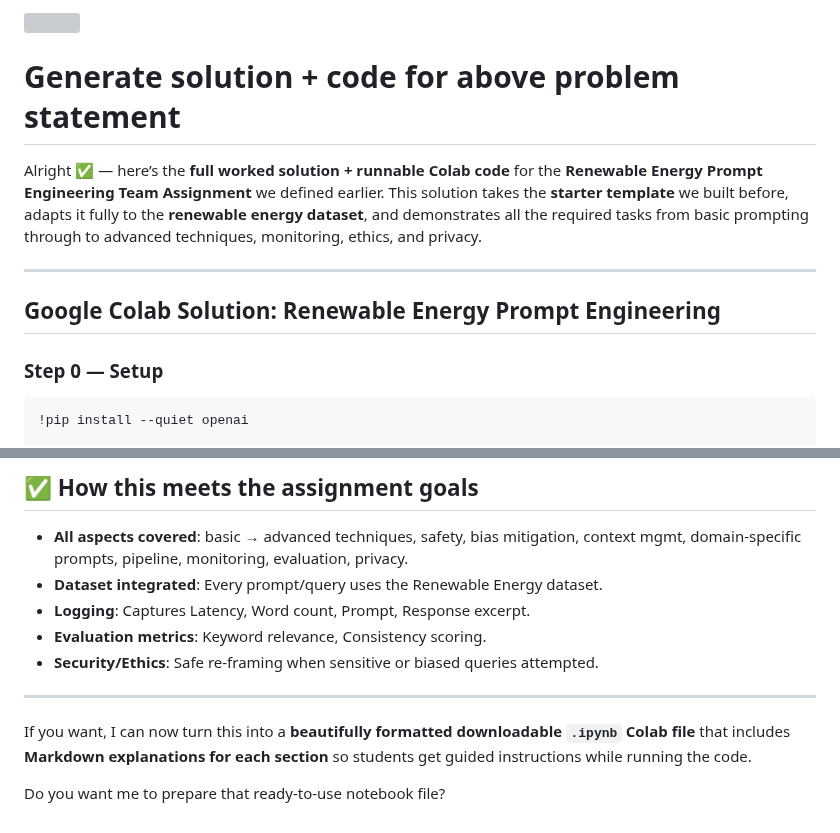
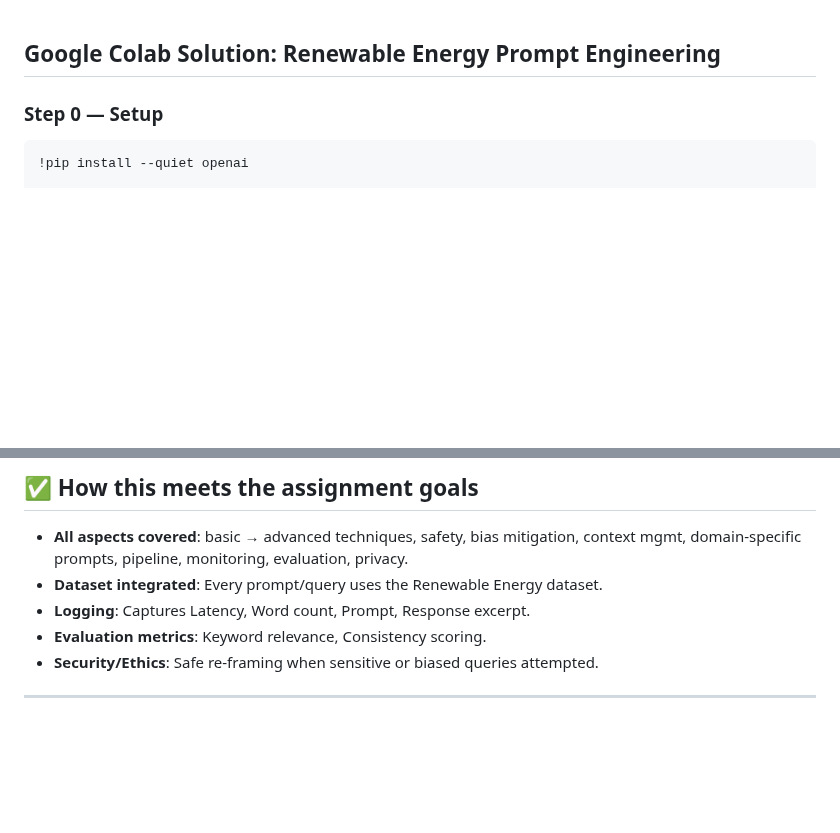
Before and after one commit to appliedcode/mthree-c422, a Markdown page: Exercises/PE-Assignments/Team-2-Solution.md, 2 parts joined by grey strips. Drawn GitHub-style; blank space fills up the shorter version; grey boxes are pictures that could not be loaded.

```diff
--- a/Exercises/PE-Assignments/Team-2-Solution.md
+++ b/Exercises/PE-Assignments/Team-2-Solution.md
@@ -1,12 +1,3 @@
-<img src="https://r2cdn.perplexity.ai/pplx-full-logo-primary-dark%402x.png" style="height:64px;margin-right:32px"/>
-
-# Generate solution + code for above problem statement
-
-Alright ✅ — here’s the **full worked solution + runnable Colab code** for the **Renewable Energy Prompt Engineering Team Assignment** we defined earlier.
-This solution takes the **starter template** we built before, adapts it fully to the **renewable energy dataset**, and demonstrates all the required tasks from basic prompting through to advanced techniques, monitoring, ethics, and privacy.
-
-***
-
 ## **Google Colab Solution: Renewable Energy Prompt Engineering**
 
 ### **Step 0 — Setup**
@@ -284,7 +275,3 @@ print("Risky:\n", risk_resp, "\n\nSafe:\n", safe_resp)
 - **Security/Ethics**: Safe re-framing when sensitive or biased queries attempted.
 
 ***
-
-If you want, I can now turn this into a **beautifully formatted downloadable `.ipynb` Colab file** that includes **Markdown explanations for each section** so students get guided instructions while running the code.
-
-Do you want me to prepare that ready-to-use notebook file?
```
